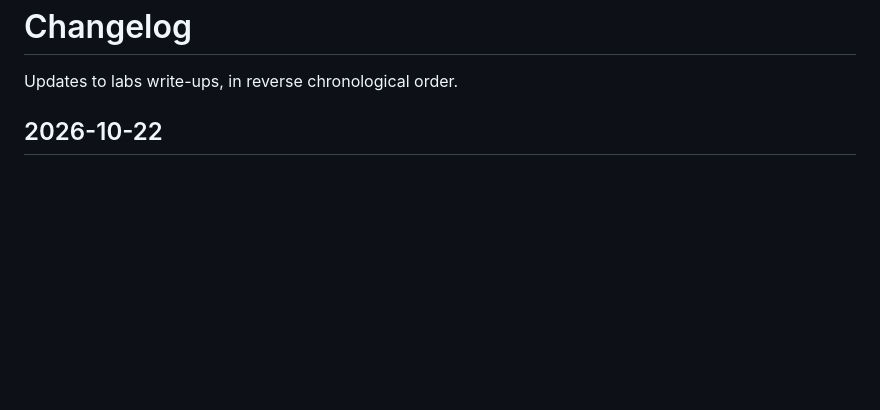
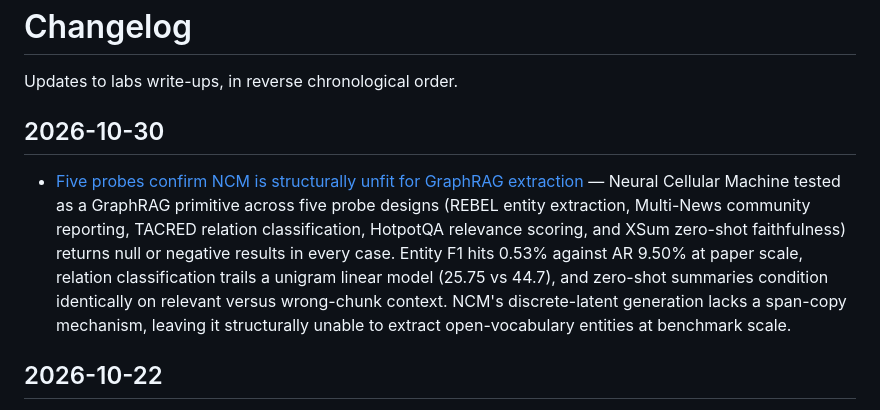
Before and after one commit to gavmor/regular-labs, a Markdown page: src/changelog.md, the part around the change. GitHub-like rendering; blank space fills up the shorter version.

```diff
--- a/src/changelog.md
+++ b/src/changelog.md
@@ -12,6 +12,10 @@ language: en-us
 Updates to labs write-ups, in reverse chronological order.
 
 
+
+## 2026-10-30
+
+- [Five probes confirm NCM is structurally unfit for GraphRAG extraction](2026-10-30-ncm-graphrag-null.html) — Neural Cellular Machine tested as a GraphRAG primitive across five probe designs (REBEL entity extraction, Multi-News community reporting, TACRED relation classification, HotpotQA relevance scoring, and XSum zero-shot faithfulness) returns null or negative results in every case. Entity F1 hits 0.53% against AR 9.50% at paper scale, relation classification trails a unigram linear model (25.75 vs 44.7), and zero-shot summaries condition identically on relevant versus wrong-chunk context. NCM's discrete-latent generation lacks a span-copy mechanism, leaving it structurally unable to extract open-vocabulary entities at benchmark scale.
 
 ## 2026-10-22
 
```
Also changed, not shown: src/2026-10-30-ncm-graphrag-null.md (added, +202 -0 lines), src/index.md (+1 -0 lines).
